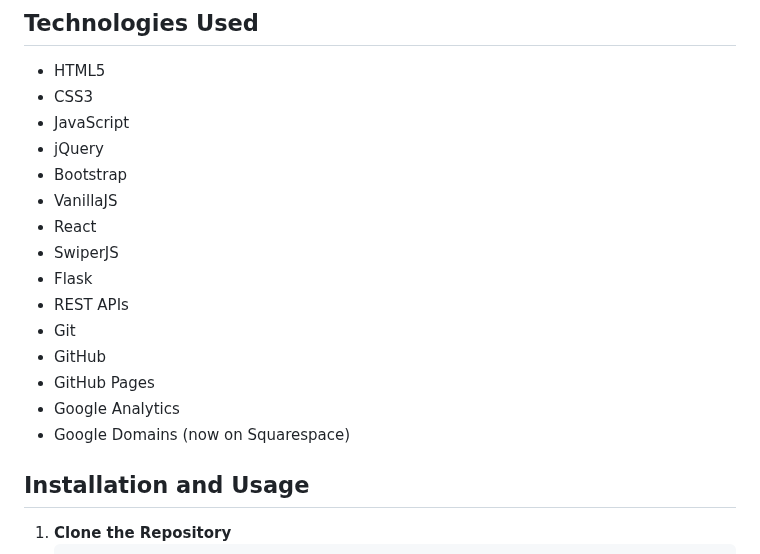
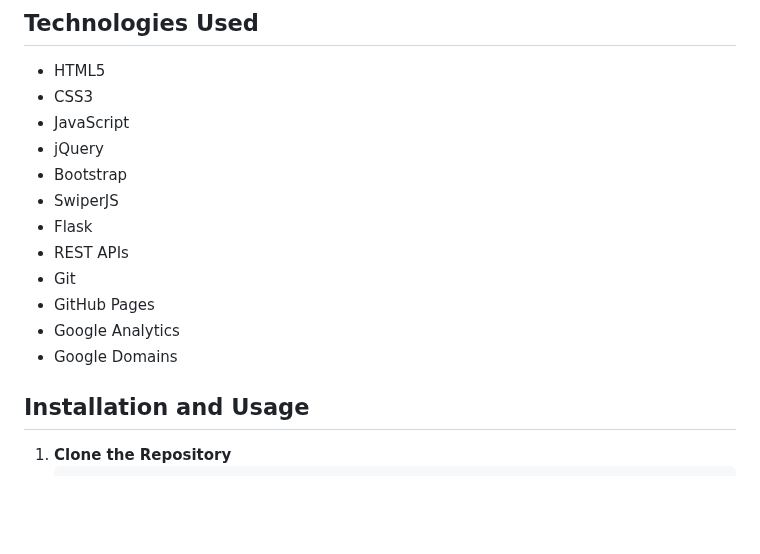
Before and after one commit to hoangsonww/My-Portfolio-Website, a Markdown page: .github/README.md, the part around the change. Rendered like a GitHub page; blank space fills up the shorter version.

Commit message:
Update: Update profile information

```diff
--- a/.github/README.md
+++ b/.github/README.md
@@ -36,16 +36,13 @@
 - JavaScript
 - jQuery
 - Bootstrap
-- VanillaJS
-- React
 - SwiperJS
 - Flask
 - REST APIs
 - Git
-- GitHub
 - GitHub Pages
 - Google Analytics
-- Google Domains (now on Squarespace)
+- Google Domains
 
 ## Installation and Usage
 
```
